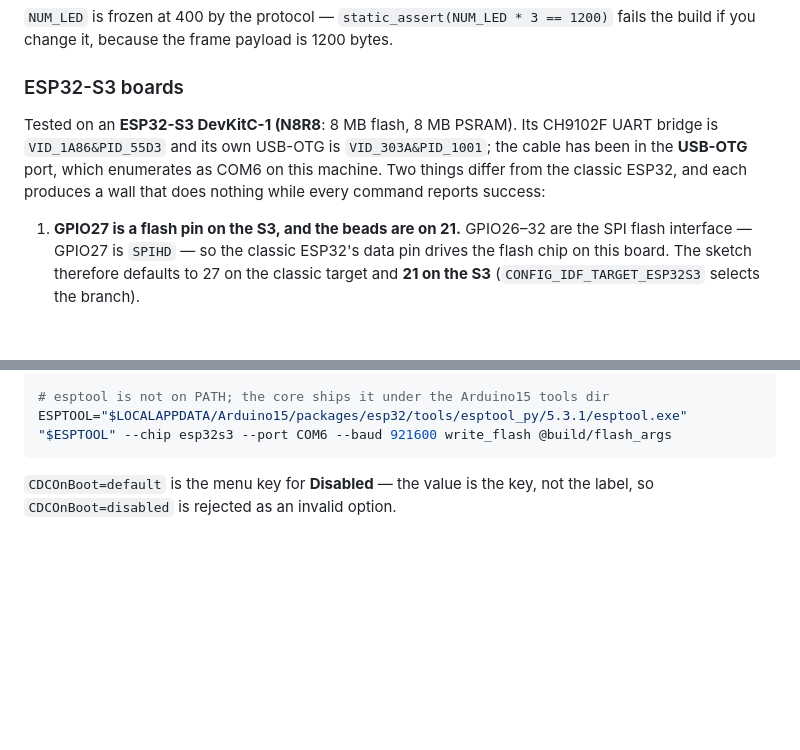
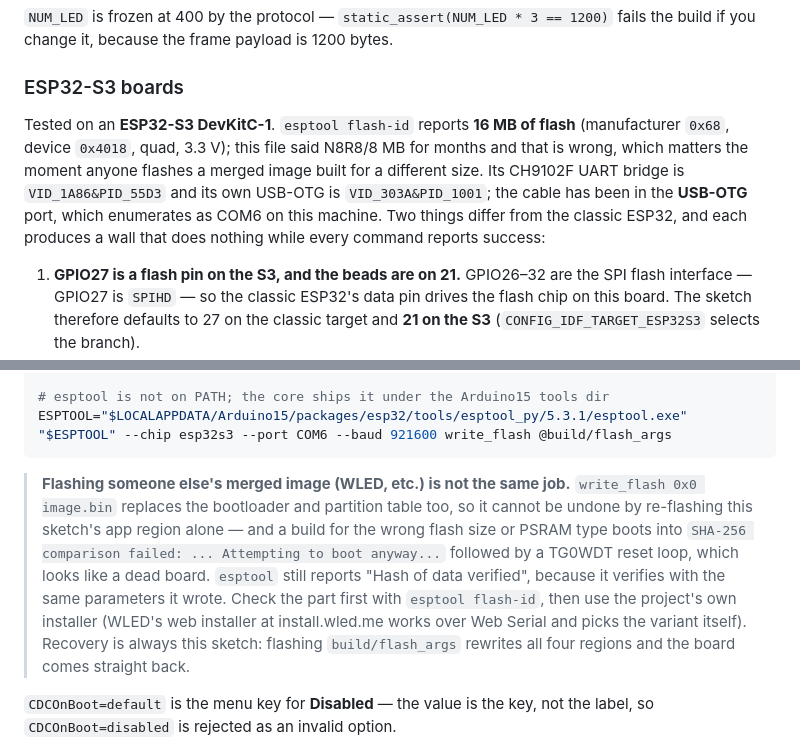
Before and after one commit to mashdup/LEDWallSimulator, a Markdown page: firmware/README.md, 2 parts joined by grey strips. GitHub-like rendering; blank space fills up the shorter version.

Commit message:
docs: the S3 board is 16 MB of flash, not N8R8/8 MB
`esptool flash-id` on the actual part: manufacturer 0x68, device 0x4018, 16 MB,
quad, 3.3 V. This file had claimed N8R8/8 MB throughout, which is exactly the kind
of detail that only bites when you flash someone else's image: tonight it sent me
to the 8 MB WLED build, and then `--flash-size 8MB` overrode the image's own
header, so the chip booted into "SHA-256 comparison failed ... Attempting to boot
anyway" and a TG0WDT reset loop that looks like a dead board.

Records both traps: esptool reports "Hash of data verified" because it verifies
with the parameters it wrote, so a mode or size mismatch passes its check and only
fails in the bootloader; and a merged image at 0x0 replaces the bootloader and
partition table, so this sketch's app region alone cannot undo it. Recovery is
build/flash_args, which rewrites all four regions.

````diff
--- a/firmware/README.md
+++ b/firmware/README.md
@@ -357,11 +357,14 @@ fails the build if you change it, because the frame payload is 1200 bytes.
 
 ### ESP32-S3 boards
 
-Tested on an **ESP32-S3 DevKitC-1 (N8R8**: 8 MB flash, 8 MB PSRAM). Its CH9102F
-UART bridge is `VID_1A86&PID_55D3` and its own USB-OTG is
-`VID_303A&PID_1001`; the cable has been in the **USB-OTG** port, which
-enumerates as COM6 on this machine. Two things differ from the classic ESP32,
-and each produces a wall that does nothing while every command reports success:
+Tested on an **ESP32-S3 DevKitC-1**. `esptool flash-id` reports **16 MB of flash**
+(manufacturer `0x68`, device `0x4018`, quad, 3.3 V); this file said N8R8/8 MB for
+months and that is wrong, which matters the moment anyone flashes a merged image
+built for a different size. Its CH9102F UART bridge is `VID_1A86&PID_55D3` and its
+own USB-OTG is `VID_303A&PID_1001`; the cable has been in the **USB-OTG** port,
+which enumerates as COM6 on this machine. Two things differ from the classic
+ESP32, and each produces a wall that does nothing while every command reports
+success:
 
 1. **GPIO27 is a flash pin on the S3, and the beads are on 21.** GPIO26–32 are
    the SPI flash interface — GPIO27 is `SPIHD` — so the classic ESP32's data pin
@@ -434,6 +437,18 @@ arduino-cli compile --fqbn "$FQBN" --build-path build \
 ESPTOOL="$LOCALAPPDATA/Arduino15/packages/esp32/tools/esptool_py/5.3.1/esptool.exe"
 "$ESPTOOL" --chip esp32s3 --port COM6 --baud 921600 write_flash @build/flash_args
 ```
+
+> **Flashing someone else's merged image (WLED, etc.) is not the same job.**
+> `write_flash 0x0 image.bin` replaces the bootloader and partition table too, so
+> it cannot be undone by re-flashing this sketch's app region alone — and a build
+> for the wrong flash size or PSRAM type boots into
+> `SHA-256 comparison failed: ... Attempting to boot anyway...` followed by a
+> TG0WDT reset loop, which looks like a dead board. `esptool` still reports
+> "Hash of data verified", because it verifies with the same parameters it wrote.
+> Check the part first with `esptool flash-id`, then use the project's own
+> installer (WLED's web installer at install.wled.me works over Web Serial and
+> picks the variant itself). Recovery is always this sketch: flashing
+> `build/flash_args` rewrites all four regions and the board comes straight back.
 
 `CDCOnBoot=default` is the menu key for **Disabled** — the value is the key,
 not the label, so `CDCOnBoot=disabled` is rejected as an invalid option.
````
